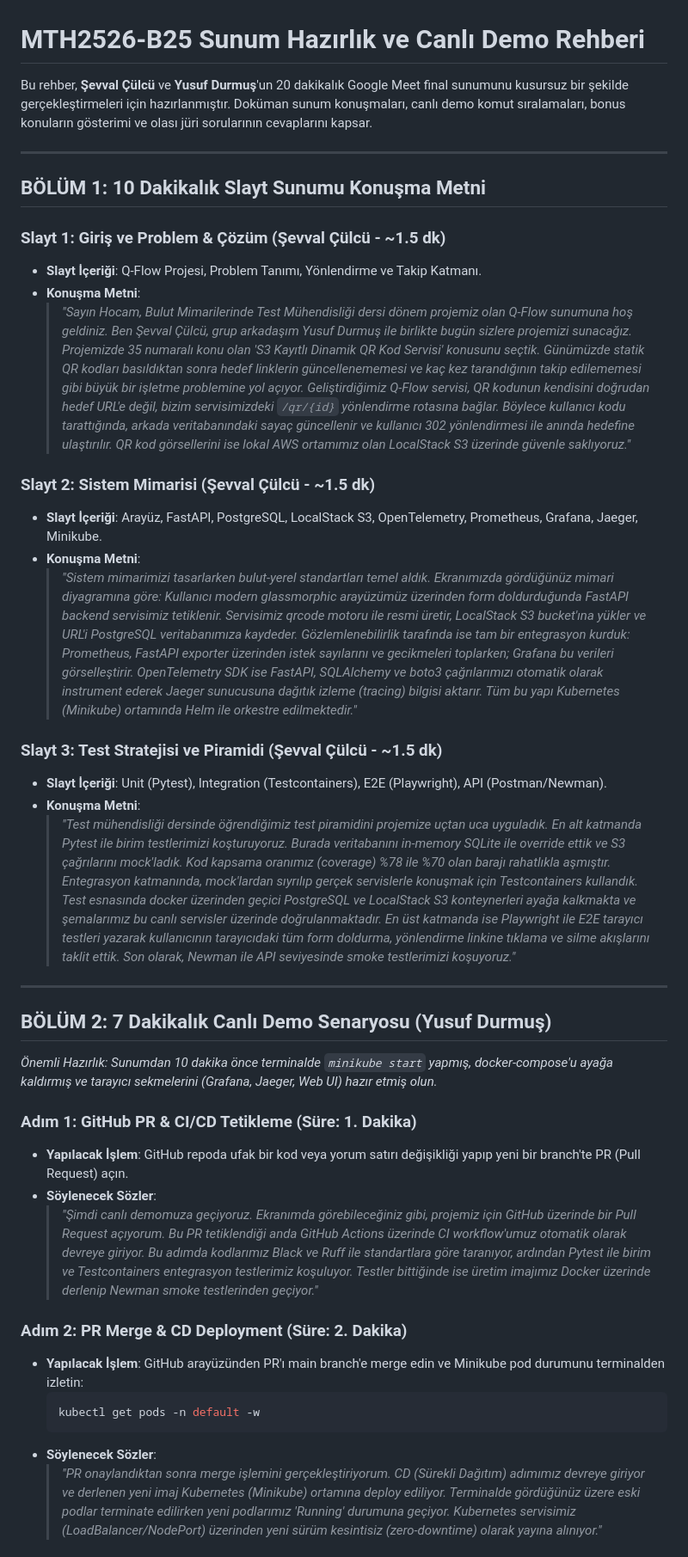
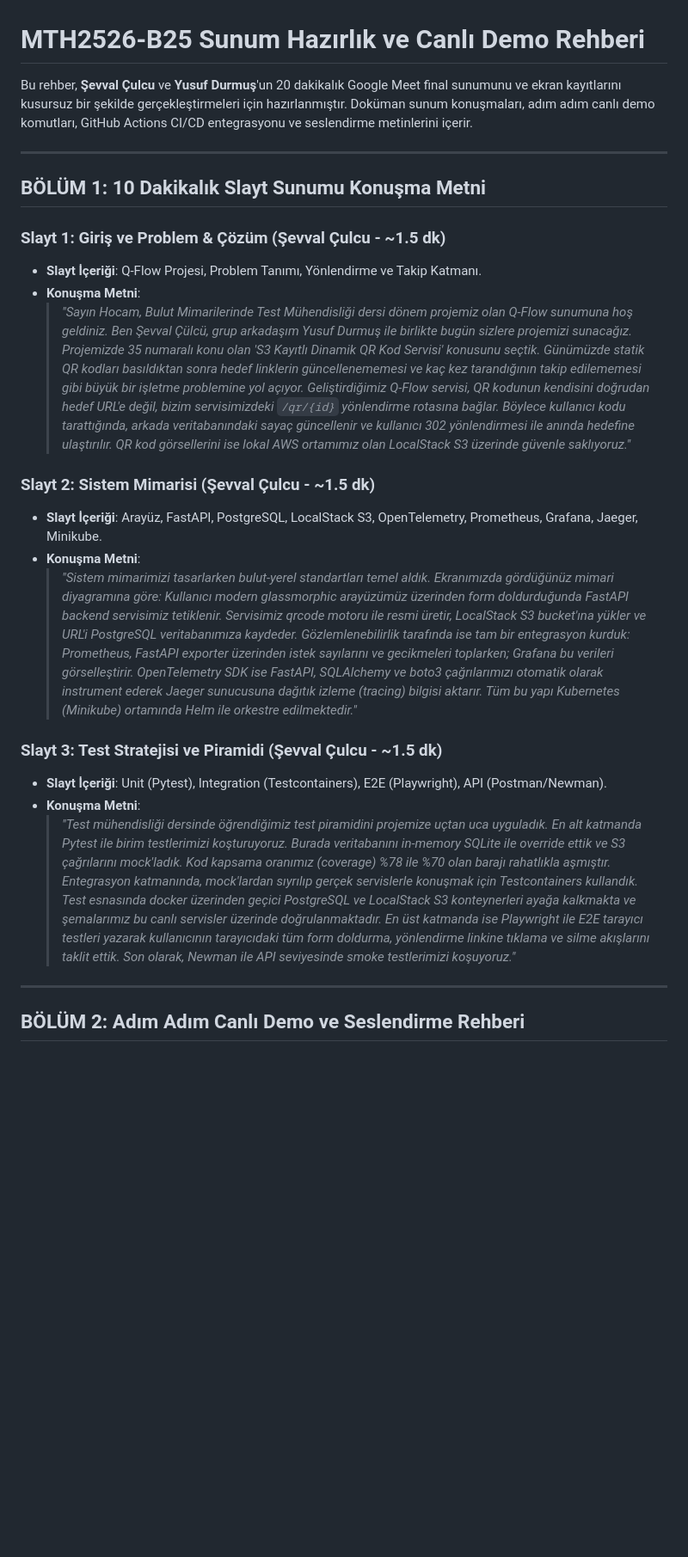
Before and after one commit to sevvalculcuu/bulut-mimarilerinde-test-muhendisligi, a Markdown page: docs/presentation_guide.md, the part around one of its changes. Shown at 86% size. Rendered like a GitHub page; blank space fills up the shorter version.

````diff
--- a/docs/presentation_guide.md
+++ b/docs/presentation_guide.md
@@ -1,26 +1,26 @@
 # MTH2526-B25 Sunum Hazırlık ve Canlı Demo Rehberi
 
-Bu rehber, **Şevval Çülcü** ve **Yusuf Durmuş**'un 20 dakikalık Google Meet final sunumunu kusursuz bir şekilde gerçekleştirmeleri için hazırlanmıştır. Doküman sunum konuşmaları, canlı demo komut sıralamaları, bonus konuların gösterimi ve olası jüri sorularının cevaplarını kapsar.
+Bu rehber, **Şevval Çulcu** ve **Yusuf Durmuş**'un 20 dakikalık Google Meet final sunumunu ve ekran kayıtlarını kusursuz bir şekilde gerçekleştirmeleri için hazırlanmıştır. Doküman sunum konuşmaları, adım adım canlı demo komutları, GitHub Actions CI/CD entegrasyonu ve seslendirme metinlerini içerir.
 
 ---
 
 ## BÖLÜM 1: 10 Dakikalık Slayt Sunumu Konuşma Metni
 
-### Slayt 1: Giriş ve Problem & Çözüm (Şevval Çülcü - ~1.5 dk)
+### Slayt 1: Giriş ve Problem & Çözüm (Şevval Çulcu - ~1.5 dk)
 * **Slayt İçeriği**: Q-Flow Projesi, Problem Tanımı, Yönlendirme ve Takip Katmanı.
 * **Konuşma Metni**:
   > *"Sayın Hocam, Bulut Mimarilerinde Test Mühendisliği dersi dönem projemiz olan Q-Flow sunumuna hoş geldiniz. Ben Şevval Çülcü, grup arkadaşım Yusuf Durmuş ile birlikte bugün sizlere projemizi sunacağız.
   > Projemizde 35 numaralı konu olan 'S3 Kayıtlı Dinamik QR Kod Servisi' konusunu seçtik. Günümüzde statik QR kodları basıldıktan sonra hedef linklerin güncellenememesi ve kaç kez tarandığının takip edilememesi gibi büyük bir işletme problemine yol açıyor.
   > Geliştirdiğimiz Q-Flow servisi, QR kodunun kendisini doğrudan hedef URL'e değil, bizim servisimizdeki `/qr/{id}` yönlendirme rotasına bağlar. Böylece kullanıcı kodu tarattığında, arkada veritabanındaki sayaç güncellenir ve kullanıcı 302 yönlendirmesi ile anında hedefine ulaştırılır. QR kod görsellerini ise lokal AWS ortamımız olan LocalStack S3 üzerinde güvenle saklıyoruz."*
 
-### Slayt 2: Sistem Mimarisi (Şevval Çülcü - ~1.5 dk)
+### Slayt 2: Sistem Mimarisi (Şevval Çulcu - ~1.5 dk)
 * **Slayt İçeriği**: Arayüz, FastAPI, PostgreSQL, LocalStack S3, OpenTelemetry, Prometheus, Grafana, Jaeger, Minikube.
 * **Konuşma Metni**:
   > *"Sistem mimarimizi tasarlarken bulut-yerel standartları temel aldık. Ekranımızda gördüğünüz mimari diyagramına göre:
   > Kullanıcı modern glassmorphic arayüzümüz üzerinden form doldurduğunda FastAPI backend servisimiz tetiklenir. Servisimiz qrcode motoru ile resmi üretir, LocalStack S3 bucket'ına yükler ve URL'i PostgreSQL veritabanımıza kaydeder.
   > Gözlemlenebilirlik tarafında ise tam bir entegrasyon kurduk: Prometheus, FastAPI exporter üzerinden istek sayılarını ve gecikmeleri toplarken; Grafana bu verileri görselleştirir. OpenTelemetry SDK ise FastAPI, SQLAlchemy ve boto3 çağrılarımızı otomatik olarak instrument ederek Jaeger sunucusuna dağıtık izleme (tracing) bilgisi aktarır. Tüm bu yapı Kubernetes (Minikube) ortamında Helm ile orkestre edilmektedir."*
 
-### Slayt 3: Test Stratejisi ve Piramidi (Şevval Çülcü - ~1.5 dk)
+### Slayt 3: Test Stratejisi ve Piramidi (Şevval Çulcu - ~1.5 dk)
 * **Slayt İçeriği**: Unit (Pytest), Integration (Testcontainers), E2E (Playwright), API (Postman/Newman).
 * **Konuşma Metni**:
   > *"Test mühendisliği dersinde öğrendiğimiz test piramidini projemize uçtan uca uyguladık.
@@ -30,21 +30,5 @@ Bu rehber, **Şevval Çülcü** ve **Yusuf Durmuş**'un 20 dakikalık Google Mee
 
 ---
 
-## BÖLÜM 2: 7 Dakikalık Canlı Demo Senaryosu (Yusuf Durmuş)
+## BÖLÜM 2: Adım Adım Canlı Demo ve Seslendirme Rehberi
 
-*Önemli Hazırlık: Sunumdan 10 dakika önce terminalde `minikube start` yapmış, docker-compose'u ayağa kaldırmış ve tarayıcı sekmelerini (Grafana, Jaeger, Web UI) hazır etmiş olun.*
-
-### Adım 1: GitHub PR & CI/CD Tetikleme (Süre: 1. Dakika)
-* **Yapılacak İşlem**: GitHub repoda ufak bir kod veya yorum satırı değişikliği yapıp yeni bir branch'te PR (Pull Request) açın.
-* **Söylenecek Sözler**:
-  > *"Şimdi canlı demomuza geçiyoruz. Ekranımda görebileceğiniz gibi, projemiz için GitHub üzerinde bir Pull Request açıyorum. Bu PR tetiklendiği anda GitHub Actions üzerinde CI workflow'umuz otomatik olarak devreye giriyor.
-  > Bu adımda kodlarımız Black ve Ruff ile standartlara göre taranıyor, ardından Pytest ile birim ve Testcontainers entegrasyon testlerimiz koşuluyor. Testler bittiğinde ise üretim imajımız Docker üzerinde derlenip Newman smoke testlerinden geçiyor."*
-
-### Adım 2: PR Merge & CD Deployment (Süre: 2. Dakika)
-* **Yapılacak İşlem**: GitHub arayüzünden PR'ı main branch'e merge edin ve Minikube pod durumunu terminalden izletin:
-  ```bash
-  kubectl get pods -n default -w
-  ```
-* **Söylenecek Sözler**:
-  > *"PR onaylandıktan sonra merge işlemini gerçekleştiriyorum. CD (Sürekli Dağıtım) adımımız devreye giriyor ve derlenen yeni imaj Kubernetes (Minikube) ortamına deploy ediliyor. Terminalde gördüğünüz üzere eski podlar terminate edilirken yeni podlarımız 'Running' durumuna geçiyor. Kubernetes servisimiz (LoadBalancer/NodePort) üzerinden yeni sürüm kesintisiz (zero-downtime) olarak yayına alınıyor."*
-
````
Also changed, not shown: other parts of docs/presentation_guide.md (+105 -47 lines).
